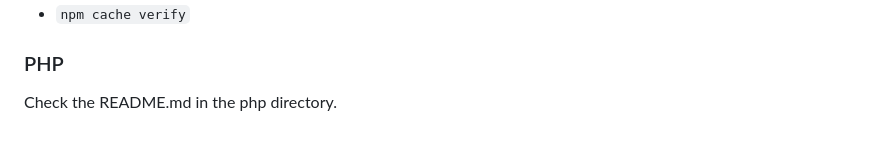
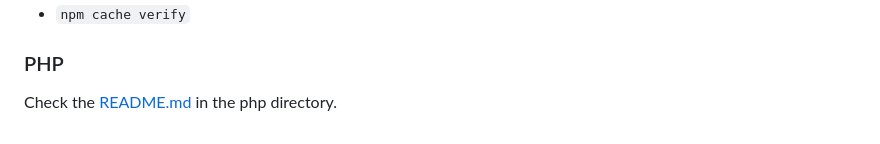
Before and after one commit to Qarj/geohexa, a Markdown page: README.md, the part around the change. Drawn GitHub-style.

Commit message:
fix: link

```diff
--- a/README.md
+++ b/README.md
@@ -183,4 +183,4 @@ In an organisation with SSL interception, you may need to:
 
 ### PHP
 
-Check the README.md in the php directory.
+Check the [README.md](/php/README.md) in the php directory.
```
